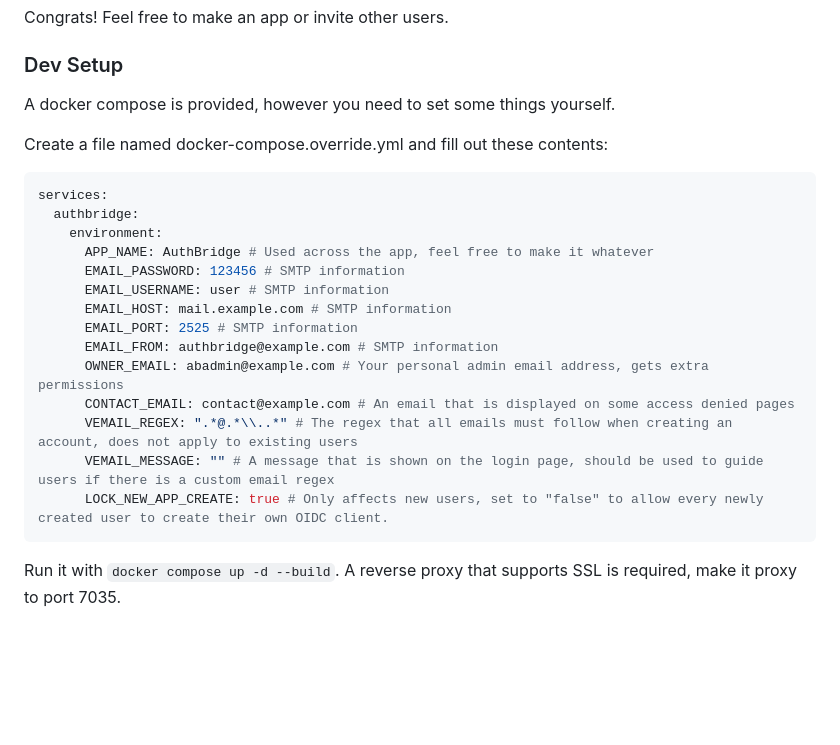
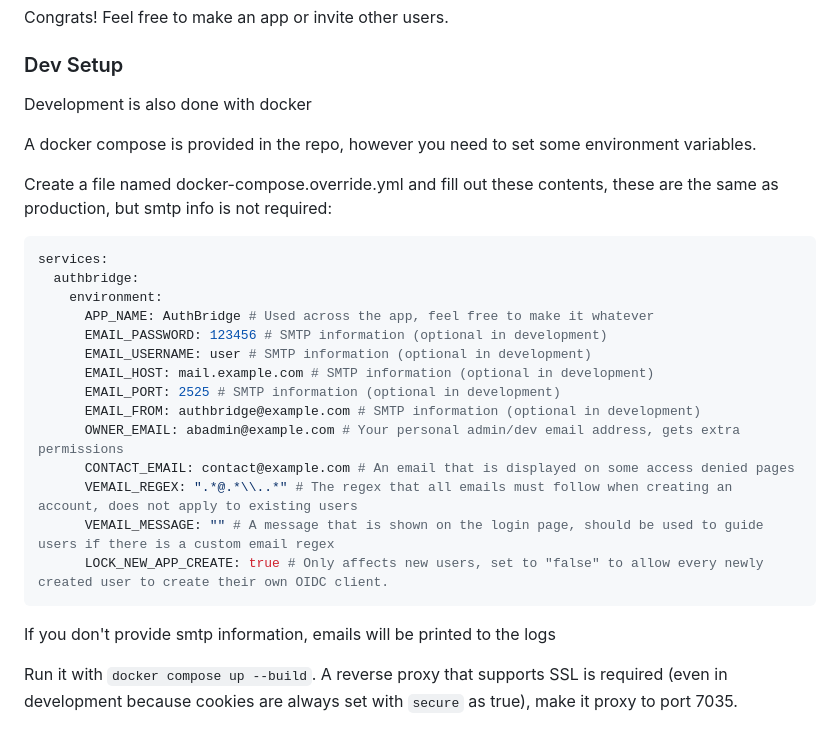
Before and after one commit to trwy7/aconnector, a Markdown page: README.md, the part around the change. Rendered like a GitHub page; blank space fills up the shorter version.

Commit message:
docs: update dev docs

````diff
--- a/README.md
+++ b/README.md
@@ -65,25 +65,29 @@ Congrats! Feel free to make an app or invite other users.
 
 ### Dev Setup
 
-A docker compose is provided, however you need to set some things yourself.
+Development is also done with docker
 
-Create a file named docker-compose.override.yml and fill out these contents:
+A docker compose is provided in the repo, however you need to set some environment variables.
+
+Create a file named docker-compose.override.yml and fill out these contents, these are the same as production, but smtp info is not required:
 
 ```yml
 services:
   authbridge:
     environment:
       APP_NAME: AuthBridge # Used across the app, feel free to make it whatever
-      EMAIL_PASSWORD: 123456 # SMTP information
-      EMAIL_USERNAME: user # SMTP information
-      EMAIL_HOST: mail.example.com # SMTP information
-      EMAIL_PORT: 2525 # SMTP information
-      EMAIL_FROM: authbridge@example.com # SMTP information
-      OWNER_EMAIL: abadmin@example.com # Your personal admin email address, gets extra permissions
+      EMAIL_PASSWORD: 123456 # SMTP information (optional in development)
+      EMAIL_USERNAME: user # SMTP information (optional in development)
+      EMAIL_HOST: mail.example.com # SMTP information (optional in development)
+      EMAIL_PORT: 2525 # SMTP information (optional in development)
+      EMAIL_FROM: authbridge@example.com # SMTP information (optional in development)
+      OWNER_EMAIL: abadmin@example.com # Your personal admin/dev email address, gets extra permissions
       CONTACT_EMAIL: contact@example.com # An email that is displayed on some access denied pages
       VEMAIL_REGEX: ".*@.*\\..*" # The regex that all emails must follow when creating an account, does not apply to existing users
       VEMAIL_MESSAGE: "" # A message that is shown on the login page, should be used to guide users if there is a custom email regex
       LOCK_NEW_APP_CREATE: true # Only affects new users, set to "false" to allow every newly created user to create their own OIDC client.
 ```
 
-Run it with `docker compose up -d --build`. A reverse proxy that supports SSL is required, make it proxy to port 7035.
+If you don't provide smtp information, emails will be printed to the logs
+
+Run it with `docker compose up --build`. A reverse proxy that supports SSL is required (even in development because cookies are always set with `secure` as true), make it proxy to port 7035.
````
